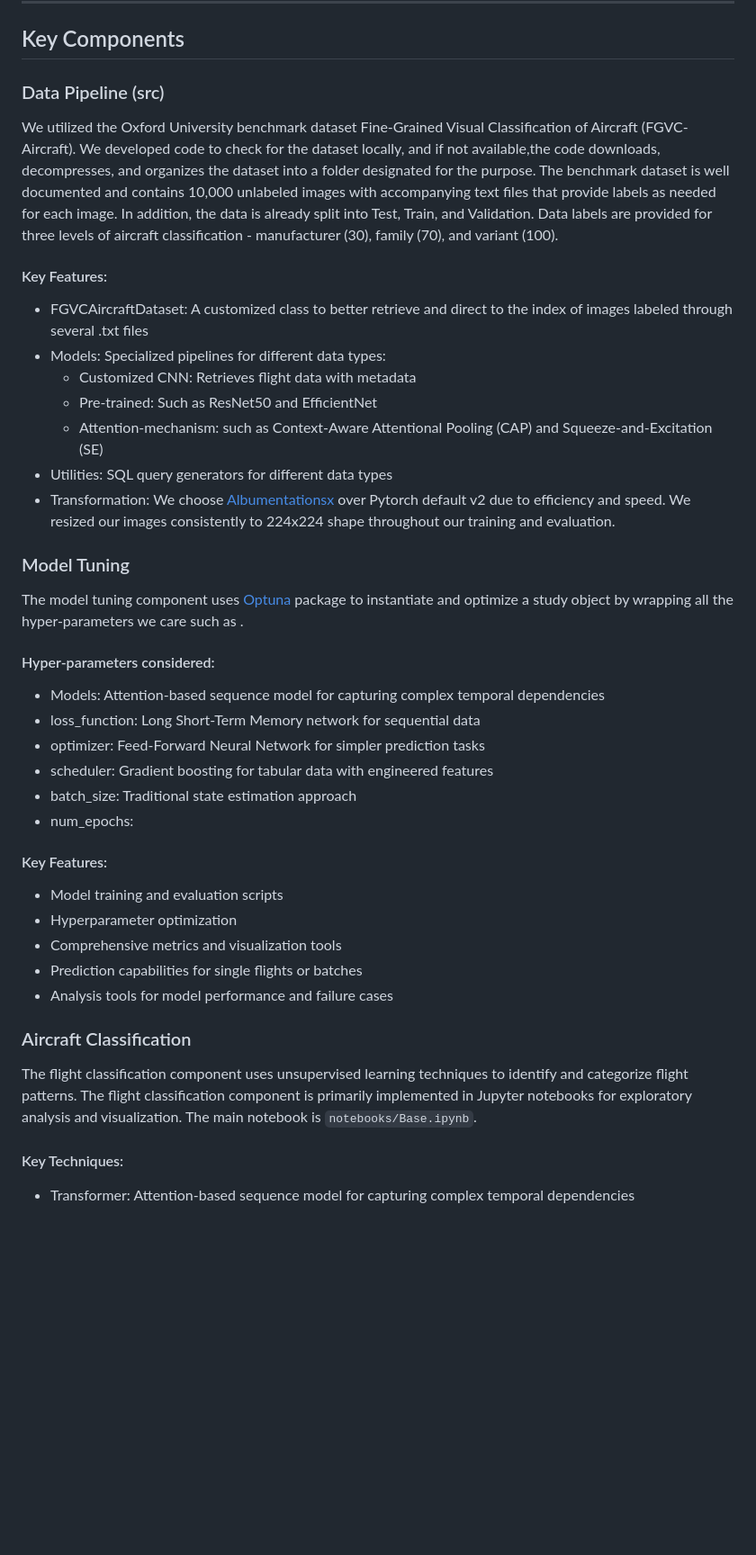
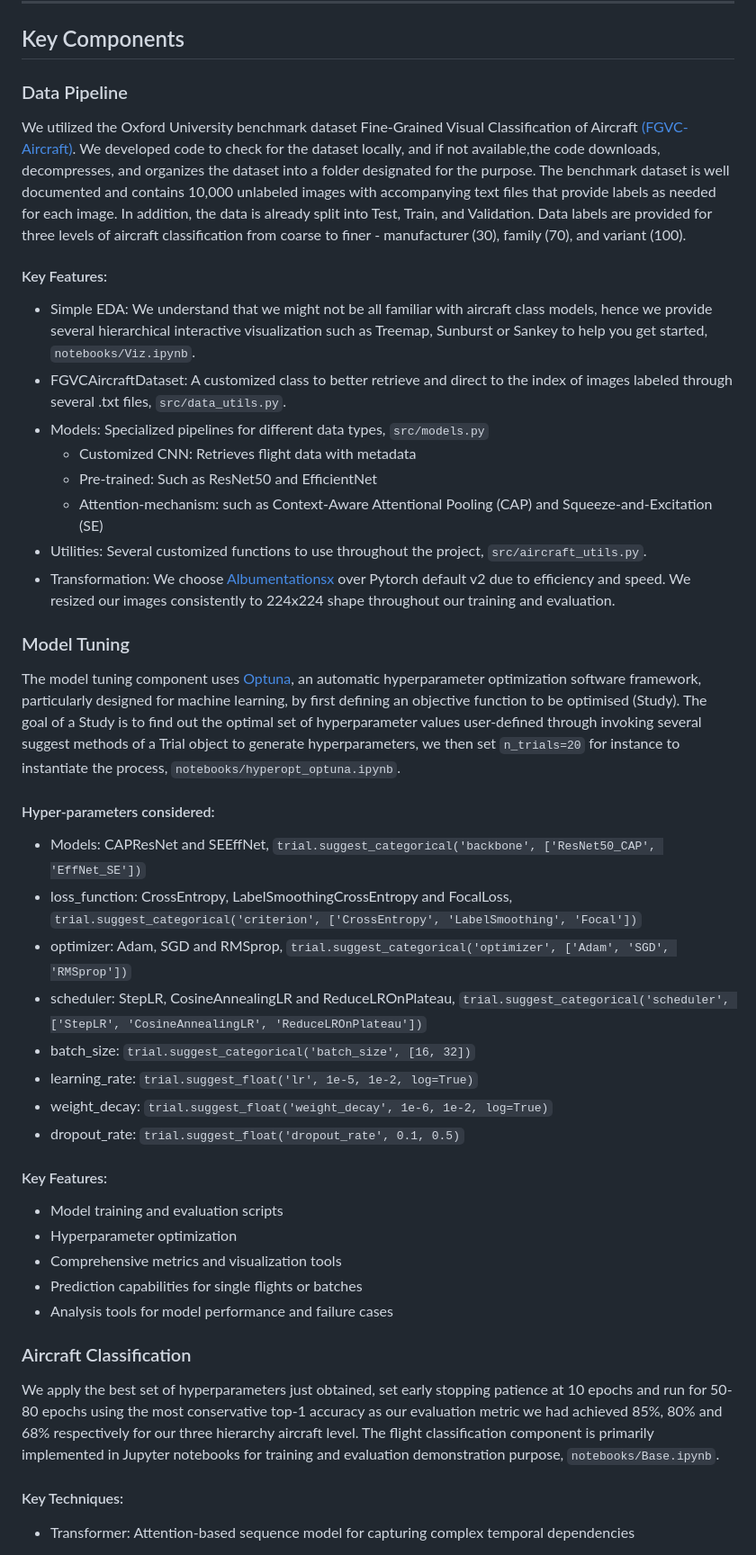
Before and after one commit to mabbts/CV_aircraft_classifier_capstone_project, a Markdown page: README.md, the part around the change printed below. Shown: that part at 90% size. Rendered like a GitHub page; blank space fills up the shorter version.

```diff
--- a/README.md
+++ b/README.md
@@ -48,30 +48,33 @@ There are also cases that existing aircraft identification tools are often desig
 
 ## Key Components
 
-### Data Pipeline (src)
+### Data Pipeline
 
-We utilized the Oxford University benchmark dataset Fine-Grained Visual Classification of Aircraft (FGVC-Aircraft). We developed code to check for the dataset locally, and if not available,the code downloads, decompresses, and organizes the dataset into a folder designated for the purpose. The benchmark dataset is well documented and contains 10,000 unlabeled images with accompanying text files that provide labels as needed for each image. In addition, the data is already split into Test, Train, and Validation. Data labels are provided for three levels of aircraft classification - manufacturer (30), family (70), and variant (100).
+We utilized the Oxford University benchmark dataset Fine-Grained Visual Classification of Aircraft [(FGVC-Aircraft)](https://www.robots.ox.ac.uk/~vgg/data/fgvc-aircraft/). We developed code to check for the dataset locally, and if not available,the code downloads, decompresses, and organizes the dataset into a folder designated for the purpose. The benchmark dataset is well documented and contains 10,000 unlabeled images with accompanying text files that provide labels as needed for each image. In addition, the data is already split into Test, Train, and Validation. Data labels are provided for three levels of aircraft classification from coarse to finer - manufacturer (30), family (70), and variant (100).
 
 #### Key Features:
- - FGVCAircraftDataset: A customized class to better retrieve and direct to the index of images labeled through several .txt files
- - Models: Specialized pipelines for different data types:
+ - Simple EDA: We understand that we might not be all familiar with aircraft class models, hence we provide several hierarchical interactive visualization such as Treemap, Sunburst or Sankey to help you get started, `notebooks/Viz.ipynb`.
+ - FGVCAircraftDataset: A customized class to better retrieve and direct to the index of images labeled through several .txt files, `src/data_utils.py`.
+ - Models: Specialized pipelines for different data types, `src/models.py`
    - Customized CNN: Retrieves flight data with metadata
    - Pre-trained: Such as ResNet50 and EfficientNet
    - Attention-mechanism: such as Context-Aware Attentional Pooling (CAP) and Squeeze-and-Excitation (SE)
- - Utilities: SQL query generators for different data types
+ - Utilities: Several customized functions to use throughout the project, `src/aircraft_utils.py`.
  - Transformation: We choose [Albumentationsx](https://albumentations.ai/docs/) over Pytorch default v2 due to efficiency and speed. We resized our images consistently to 224x224 shape throughout our training and evaluation.
 
 ### Model Tuning
-  The model tuning component uses [Optuna](https://optuna.readthedocs.io/en/stable/) package to instantiate and optimize a study object by wrapping all the hyper-parameters we care such as .
+  The model tuning component uses [Optuna](https://optuna.readthedocs.io/en/stable/), an automatic hyperparameter optimization software framework, particularly designed for machine learning, by first defining an objective function to be optimised (Study). The goal of a Study is to find out the optimal set of hyperparameter values user-defined through invoking several suggest methods of a Trial object to generate hyperparameters, we then set `n_trials=20` for instance to instantiate the process, `notebooks/hyperopt_optuna.ipynb`.
 
 #### Hyper-parameters considered:
 
- - Models: Attention-based sequence model for capturing complex temporal dependencies
- - loss_function: Long Short-Term Memory network for sequential data
- - optimizer: Feed-Forward Neural Network for simpler prediction tasks
- - scheduler: Gradient boosting for tabular data with engineered features
- - batch_size: Traditional state estimation approach
- - num_epochs:
+ - Models: CAPResNet and SEEffNet, `trial.suggest_categorical('backbone', ['ResNet50_CAP', 'EffNet_SE'])`
+ - loss_function: CrossEntropy, LabelSmoothingCrossEntropy and FocalLoss, `trial.suggest_categorical('criterion', ['CrossEntropy', 'LabelSmoothing', 'Focal'])`
+ - optimizer: Adam, SGD and RMSprop, `trial.suggest_categorical('optimizer', ['Adam', 'SGD', 'RMSprop'])`
+ - scheduler: StepLR, CosineAnnealingLR and ReduceLROnPlateau, `trial.suggest_categorical('scheduler', ['StepLR', 'CosineAnnealingLR', 'ReduceLROnPlateau'])`
+ - batch_size: `trial.suggest_categorical('batch_size', [16, 32])`
+ - learning_rate: `trial.suggest_float('lr', 1e-5, 1e-2, log=True)`
+ - weight_decay: `trial.suggest_float('weight_decay', 1e-6, 1e-2, log=True)`
+ - dropout_rate: `trial.suggest_float('dropout_rate', 0.1, 0.5)`
 
 
 #### Key Features:
@@ -85,8 +88,7 @@ We utilized the Oxford University benchmark dataset Fine-Grained Visual Classifi
 
 ### Aircraft Classification
 
-The flight classification component uses unsupervised learning techniques to identify and categorize flight patterns.
-The flight classification component is primarily implemented in Jupyter notebooks for exploratory analysis and visualization. The main notebook is `notebooks/Base.ipynb`.
+We apply the best set of hyperparameters just obtained, set early stopping patience at 10 epochs and run for 50-80 epochs using the most conservative top-1 accuracy as our evaluation metric we had achieved 85%, 80% and 68% respectively for our three hierarchy aircraft level. The flight classification component is primarily implemented in Jupyter notebooks for training and evaluation demonstration purpose, `notebooks/Base.ipynb`.
 
 #### Key Techniques:
  - Transformer: Attention-based sequence model for capturing complex temporal dependencies
```
Also changed, not shown: other parts of README.md (+17 -13 lines).
